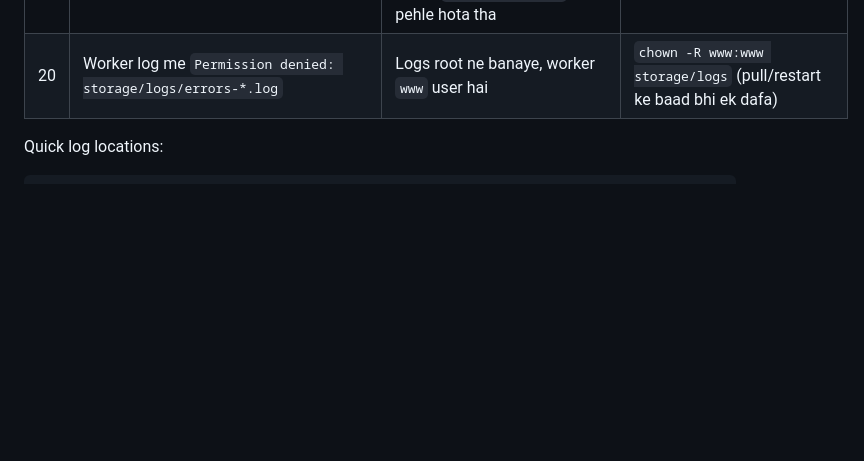
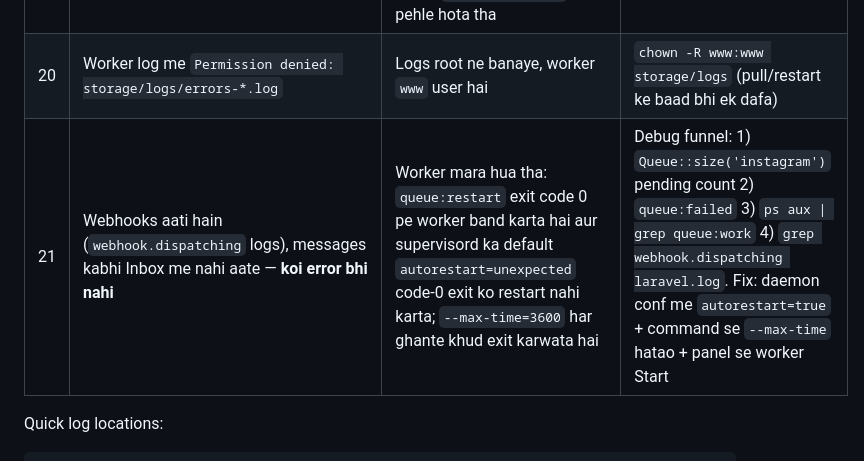
Before and after one commit to ali786-c/whatsmine, a Markdown page: instagram_setup_guide.md, the part around the change. Drawn GitHub-style; blank space fills up the shorter version.

Commit message:
Guide: issue #21 — worker-maut ka debug funnel (dispatching logs + pending queue)
queue:restart ke exit-0 exit + supervisord autorestart=unexpected + --max-time
ka combo worker ko chupchaap mar deta tha; webhooks dispatching log karti thin
lekin jobs kabhi process nahi hoti. 4-command debug funnel documented.

🤖 Generated with Codebuff
Co-Authored-By: Codebuff <noreply@codebuff.com>

```diff
--- a/instagram_setup_guide.md
+++ b/instagram_setup_guide.md
@@ -263,6 +263,7 @@ php artisan instagram:register-webhook
 | 18 | `tail: cannot open 'storage/logs/instagram/webhook.log'` | Log channels **daily** driver hain — filename date suffix ke sath banta hai (`webhook.log-2026-09-16`), bina-suffix file kabhi exist nahi karti | `ls storage/logs/instagram/` kar ke **dated** file tail karo, ya master `instagram-YYYY-MM-DD.log` dekho |
 | 19 | Inbox me reply type karo, Send dabao — **kuch nahi hota**: na bubble, na error, na DB row ("ajeeb tamasha") | WhatsApp conversation ka **24h window band** tha → controller `back()->with('error')` return karta tha → axios redirect chupchaap follow karta hai → Inertia HTML (200) milta hai → `res.data.message` undefined → UI silent no-op. Row bhi nahi banti kyunki return `Message::create` se pehle hota tha | Fixed — JSON requests ab `422 + {error}` return karte hain; UI ka red banner error dikhata hai. Non-WhatsApp channels aur open-window conversations pe asli send chalta hai. Dev note: `back()` JSON caller ke liye kabhi use na karo |
 | 20 | Worker log me `Permission denied: storage/logs/errors-*.log` | Logs root ne banaye, worker `www` user hai | `chown -R www:www storage/logs` (pull/restart ke baad bhi ek dafa) |
+| 21 | Webhooks aati hain (`webhook.dispatching` logs), messages kabhi Inbox me nahi aate — **koi error bhi nahi** | Worker mara hua tha: `queue:restart` exit code 0 pe worker band karta hai aur supervisord ka default `autorestart=unexpected` code-0 exit ko restart nahi karta; `--max-time=3600` har ghante khud exit karwata hai | Debug funnel: 1) `Queue::size('instagram')` pending count 2) `queue:failed` 3) `ps aux \| grep queue:work` 4) `grep webhook.dispatching laravel.log`. Fix: daemon conf me `autorestart=true` + command se `--max-time` hatao + panel se worker Start |
 
 Quick log locations:
 
```
